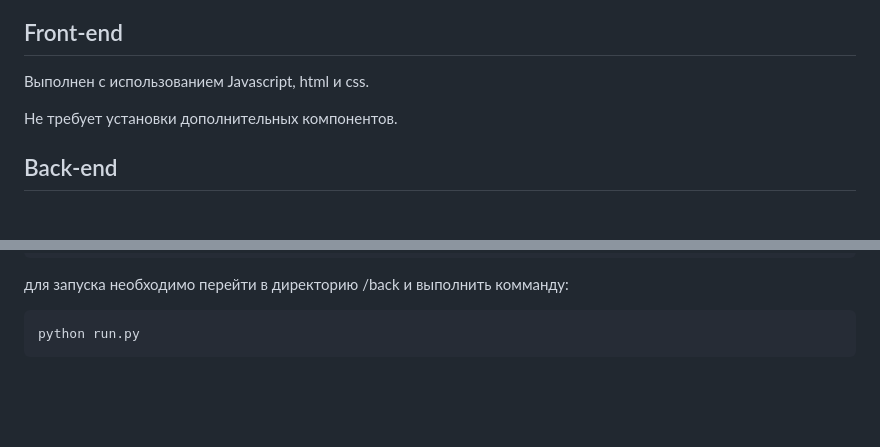
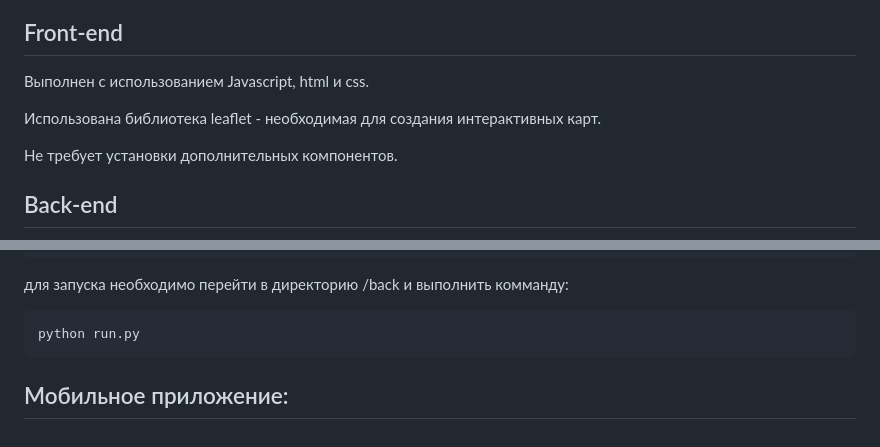
Before and after one commit to arsepav/VULCAN, a Markdown page: README.md, 2 parts joined by grey strips. Drawn GitHub-style; blank space fills up the shorter version.

Commit message:
Обновил README.md

````diff
--- a/README.md
+++ b/README.md
@@ -23,6 +23,8 @@ Front-end, Back-end и мобильное приложение.
 ## Front-end
 
 Выполнен с использованием Javascript, html и css.
+
+Использована библиотека leaflet - необходимая для создания интерактивных карт.
 
 Не требует установки дополнительных компонентов.
 
@@ -109,3 +111,6 @@ vulcan
 ```
 python run.py
 ```
+
+
+## Мобильное приложение:
````
